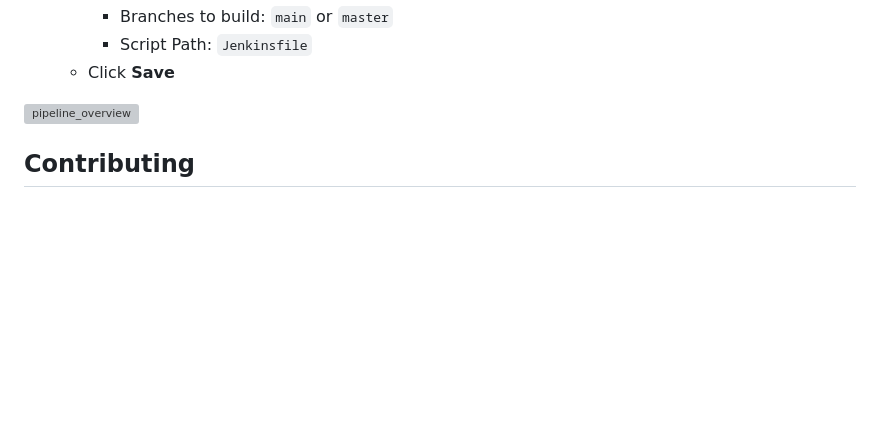
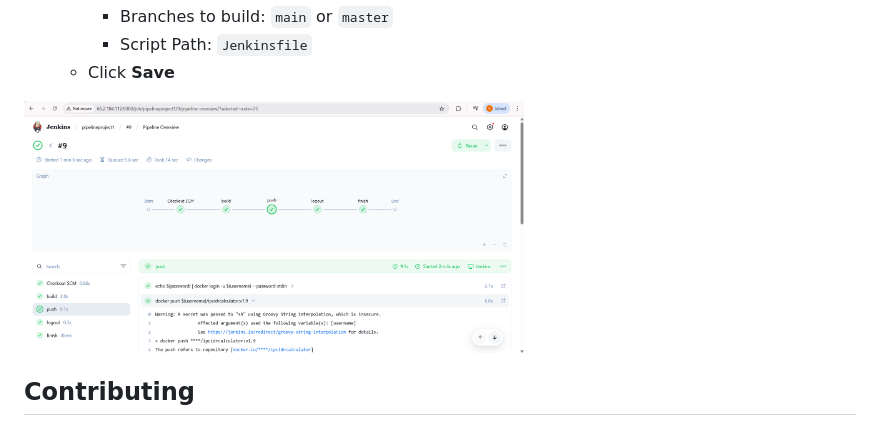
Before and after one commit to Anik-64/ip-cidr-calculator, a Markdown page: README.md, the part around the change. Drawn GitHub-style; blank space fills up the shorter version; grey boxes are pictures that could not be loaded.

```diff
--- a/README.md
+++ b/README.md
@@ -109,7 +109,7 @@ If you prefer to run the application using Docker, follow these steps:
          - Script Path: `Jenkinsfile`
       - Click **Save**
 
-<img src="public/logo/pipeline_overview.png" alt="pipeline_overview" width="500" height="250" />
+<img src="public/images/pipeline_overview.png" alt="pipeline_overview" width="500" height="250" />
 
 ## Contributing
 
```
